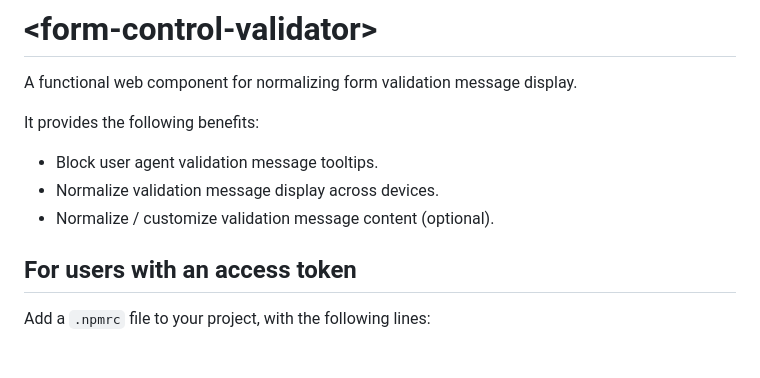
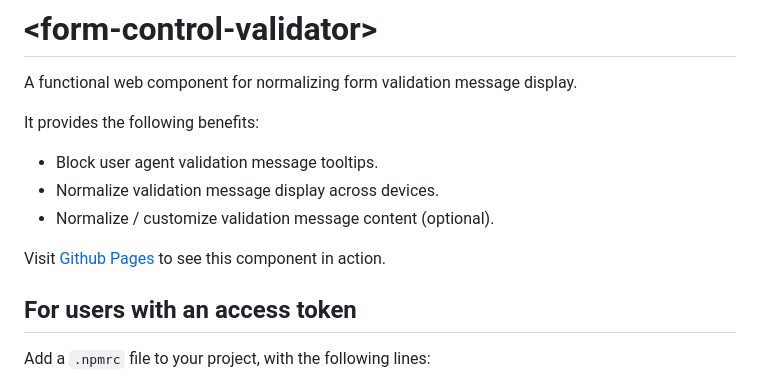
Before and after one commit to zooduck/form-control-validator, a Markdown page: README.md, the part around the change. Drawn GitHub-style; blank space fills up the shorter version.

Commit message:
add github pages link to README.md

```diff
--- a/README.md
+++ b/README.md
@@ -7,6 +7,8 @@ It provides the following benefits:
 - Block user agent validation message tooltips.
 - Normalize validation message display across devices.
 - Normalize / customize validation message content (optional).
+
+Visit [Github Pages](https://zooduck.github.io/form-control-validator/) to see this component in action.
 
 ## For users with an access token
 
```
